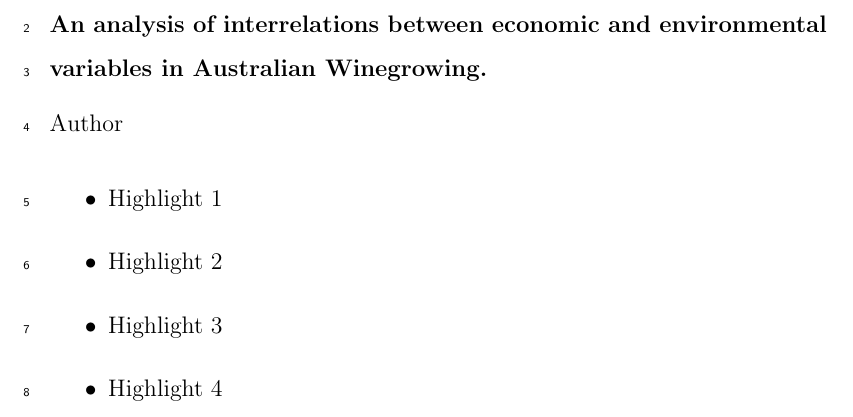
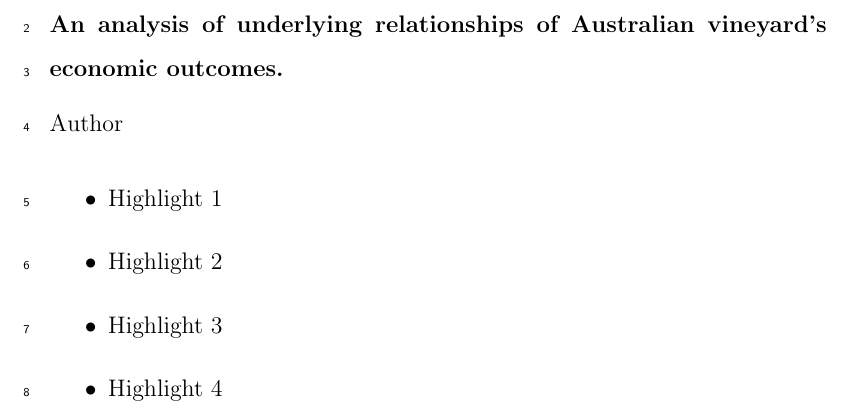
Before and after one commit to JixTheCat/Operating-costs-and-Revenue, a LaTeX paper (article.tex): part of page 1 of 33, cut at the place of the change. Compiled offline with pdfLaTeX.

Commit message:
title change

```diff
--- a/article.tex
+++ b/article.tex
@@ -42,7 +42,7 @@
 %% and the form \ead[url] for the home page:
 
 %% \title{Title\tnoteref{label1}}
-\title{An analysis of interrelations between economic and environmental variables in Australian Winegrowing.}
+\title{An analysis of underlying relationships of Australian vineyard's economic outcomes.}
 
 % Variable importance in determining vineyard operational costs and region using statistical machine learning.
 % How are region and operational costs related?
```
Also changed, not shown: article.pdf, 3 other files.
